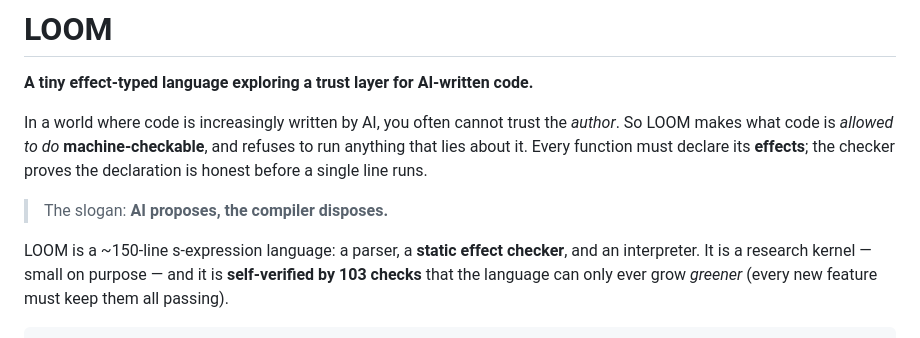
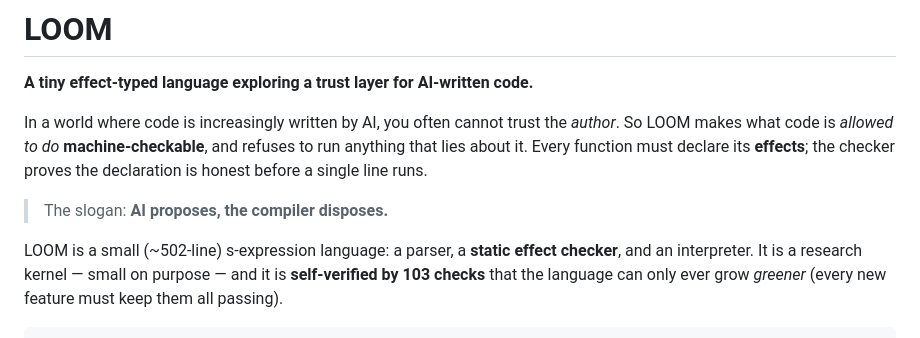
Before and after one commit to umbraaeternaa/loom, a Markdown page: README.md, the part around the change. Rendered like a GitHub page.

Commit message:
readme: honest line count (the kernel grew with the feature set)
Co-Authored-By: Claude Opus 4.8 <noreply@anthropic.com>

```diff
--- a/README.md
+++ b/README.md
@@ -9,7 +9,7 @@ declaration is honest before a single line runs.
 
 > The slogan: **AI proposes, the compiler disposes.**
 
-LOOM is a ~150-line s-expression language: a parser, a **static effect checker**, and an
+LOOM is a small (~502-line) s-expression language: a parser, a **static effect checker**, and an
 interpreter. It is a research kernel — small on purpose — and it is **self-verified by 103
 checks** that the language can only ever grow *greener* (every new feature must keep them all
 passing).
```
